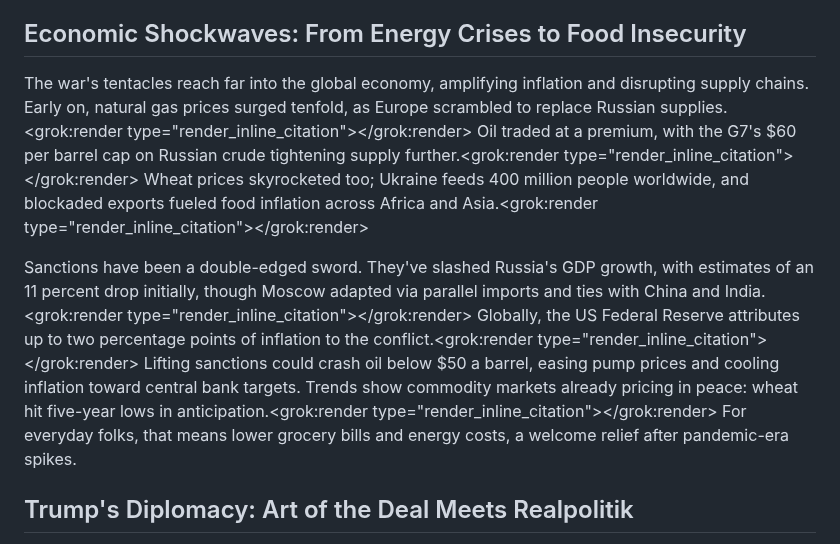
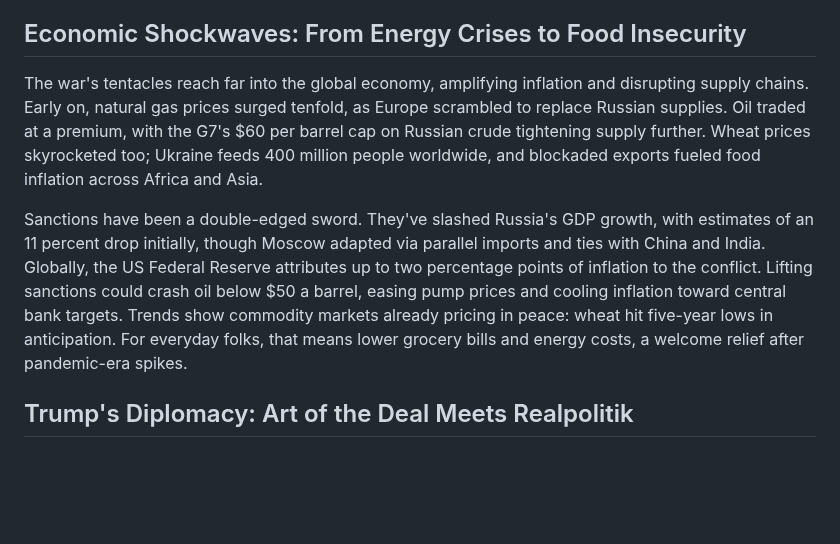
Before and after one commit to myaimcp/howto, a Markdown page: substack1.md, the part around one of its changes. Drawn GitHub-style; blank space fills up the shorter version.

```diff
--- a/substack1.md
+++ b/substack1.md
@@ -22,9 +22,9 @@ I've spoken with refugees and analysts alike, and the stories are heartbreaking:
 
 ## Economic Shockwaves: From Energy Crises to Food Insecurity
 
-The war's tentacles reach far into the global economy, amplifying inflation and disrupting supply chains. Early on, natural gas prices surged tenfold, as Europe scrambled to replace Russian supplies.<grok:render type="render_inline_citation"></grok:render> Oil traded at a premium, with the G7's $60 per barrel cap on Russian crude tightening supply further.<grok:render type="render_inline_citation"></grok:render> Wheat prices skyrocketed too; Ukraine feeds 400 million people worldwide, and blockaded exports fueled food inflation across Africa and Asia.<grok:render type="render_inline_citation"></grok:render>
+The war's tentacles reach far into the global economy, amplifying inflation and disrupting supply chains. Early on, natural gas prices surged tenfold, as Europe scrambled to replace Russian supplies. Oil traded at a premium, with the G7's $60 per barrel cap on Russian crude tightening supply further. Wheat prices skyrocketed too; Ukraine feeds 400 million people worldwide, and blockaded exports fueled food inflation across Africa and Asia.
 
-Sanctions have been a double-edged sword. They've slashed Russia's GDP growth, with estimates of an 11 percent drop initially, though Moscow adapted via parallel imports and ties with China and India.<grok:render type="render_inline_citation"></grok:render> Globally, the US Federal Reserve attributes up to two percentage points of inflation to the conflict.<grok:render type="render_inline_citation"></grok:render> Lifting sanctions could crash oil below $50 a barrel, easing pump prices and cooling inflation toward central bank targets. Trends show commodity markets already pricing in peace: wheat hit five-year lows in anticipation.<grok:render type="render_inline_citation"></grok:render> For everyday folks, that means lower grocery bills and energy costs, a welcome relief after pandemic-era spikes.
+Sanctions have been a double-edged sword. They've slashed Russia's GDP growth, with estimates of an 11 percent drop initially, though Moscow adapted via parallel imports and ties with China and India. Globally, the US Federal Reserve attributes up to two percentage points of inflation to the conflict. Lifting sanctions could crash oil below $50 a barrel, easing pump prices and cooling inflation toward central bank targets. Trends show commodity markets already pricing in peace: wheat hit five-year lows in anticipation. For everyday folks, that means lower grocery bills and energy costs, a welcome relief after pandemic-era spikes.
 
 ## Trump's Diplomacy: Art of the Deal Meets Realpolitik
 
```
Also changed, not shown: other parts of substack1.md (+8 -8 lines).
